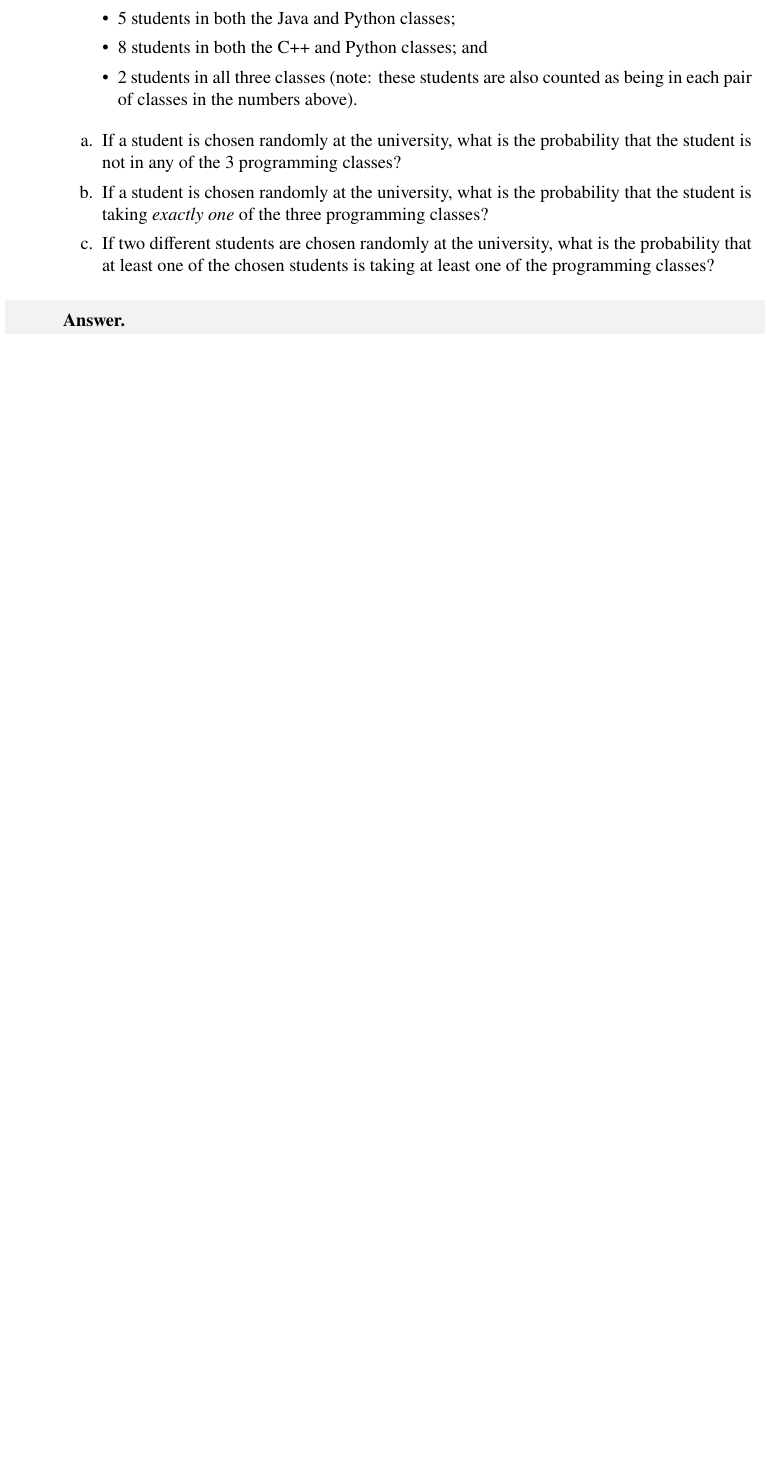
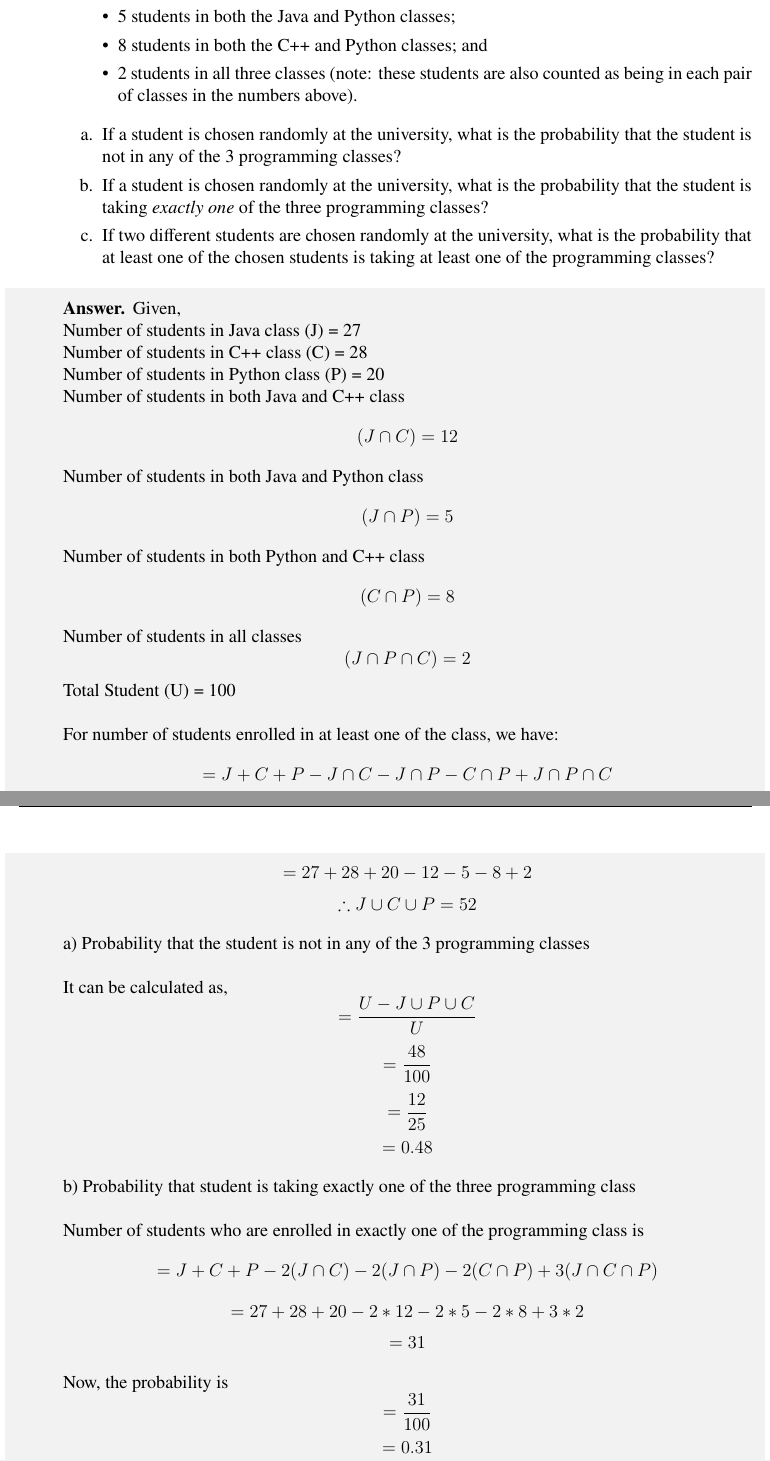
Before and after one commit to UpenTech/CS109, a LaTeX problem sheet (ProblemSet1/pset1_template.tex): part of page 5 of 16 before the commit and two parts of pages 5 and 6 of 17 after it, the two joined at a grey line, cut so that both start at the same text, the shorter picture padded with empty space. Compiled offline with pdfLaTeX.

Commit message:
Ques 3 solved

```diff
--- a/ProblemSet1/pset1_template.tex
+++ b/ProblemSet1/pset1_template.tex
@@ -256,7 +256,34 @@
 
     \begin{shaded}
     \begin{answer}
+        Given, \\
+        Number of students in Java class (J) = 27 \\
+        Number of students in C++ class (C) = 28 \\
+        Number of students in Python class (P) = 20 \\
+        Number of students in both Java and C++ class \[(J \cap C) = 12\]
+        Number of students in both Java and Python class \[(J \cap P) = 5\]
+        Number of students in both Python and C++ class \[(C \cap P) = 8\]
+        Number of students in all classes \[(J \cap P \cap C) = 2\]
+        Total Student (U) = 100 \\\\
+        For number of students enrolled in at least one of the class, we have:
+        \[= J + C + P - J \cap C - J \cap P - C \cap P + J \cap P \cap C\]
+        \[= 27 + 28 + 20 - 12 - 5 - 8 + 2\]
+        \[\therefore J \cup C \cup P= 52\]
 
+        a) Probability that the student is not in any of the 3 programming classes \\\\
+         It can be calculated as, \[= \frac{U - J \cup P \cup C}{U}\]
+        \[= \frac{48}{100}\]
+        \[= \frac{12}{25}\]
+        \[= 0.48\]
+
+        b) Probability that student is taking exactly one of the three programming class \\\\
+        Number of students who are enrolled in exactly one of the programming class is
+        \[= J + C + P - 2(J \cap C) - 2(J \cap P) - 2 (C \cap P) + 3 (J \cap C \cap P)\]
+        \[= 27 + 28 + 20 - 2 * 12 - 2 * 5 - 2 * 8 + 3 * 2\]
+        \[= 31\]
+
+        Now, the probability is \[= \frac{31}{100}\]
+        \[= 0.31\]
     \end{answer}
     \end{shaded}
     \newpage
```
Also changed, not shown: ProblemSet1/pset1_template.pdf.
